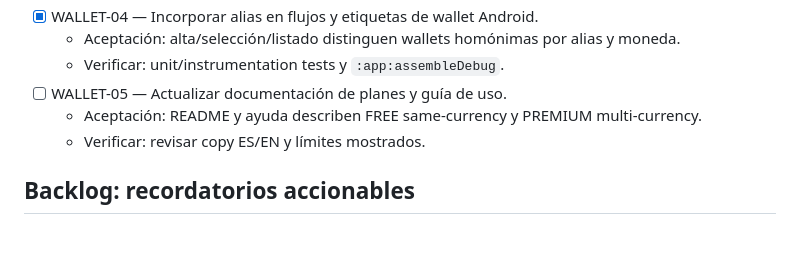
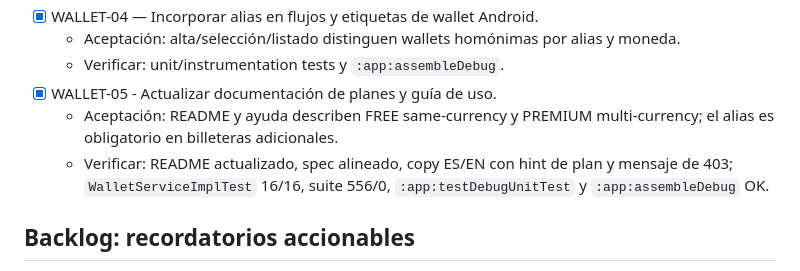
Before and after one commit to Elias2049J/finanx, a Markdown page: tasks/todo.md, the part around the change. Drawn GitHub-style; blank space fills up the shorter version.

Commit message:
docs: mark WALLET-05 done

```diff
--- a/tasks/todo.md
+++ b/tasks/todo.md
@@ -44,9 +44,9 @@
 - [x] WALLET-04 — Incorporar alias en flujos y etiquetas de wallet Android.
   - Aceptación: alta/selección/listado distinguen wallets homónimas por alias y moneda.
   - Verificar: unit/instrumentation tests y `:app:assembleDebug`.
-- [ ] WALLET-05 — Actualizar documentación de planes y guía de uso.
-  - Aceptación: README y ayuda describen FREE same-currency y PREMIUM multi-currency.
-  - Verificar: revisar copy ES/EN y límites mostrados.
+- [x] WALLET-05 - Actualizar documentación de planes y guía de uso.
+  - Aceptación: README y ayuda describen FREE same-currency y PREMIUM multi-currency; el alias es obligatorio en billeteras adicionales.
+  - Verificar: README actualizado, spec alineado, copy ES/EN con hint de plan y mensaje de 403; `WalletServiceImplTest` 16/16, suite 556/0, `:app:testDebugUnitTest` y `:app:assembleDebug` OK.
 
 ## Backlog: recordatorios accionables
 
```
